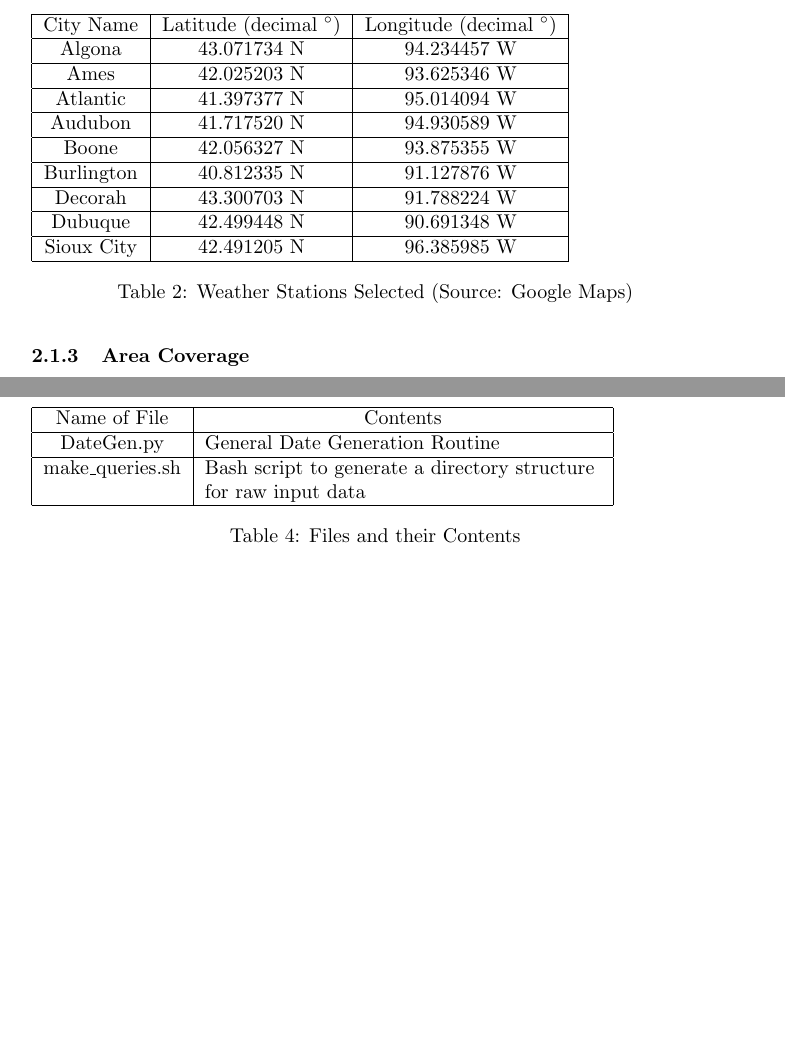
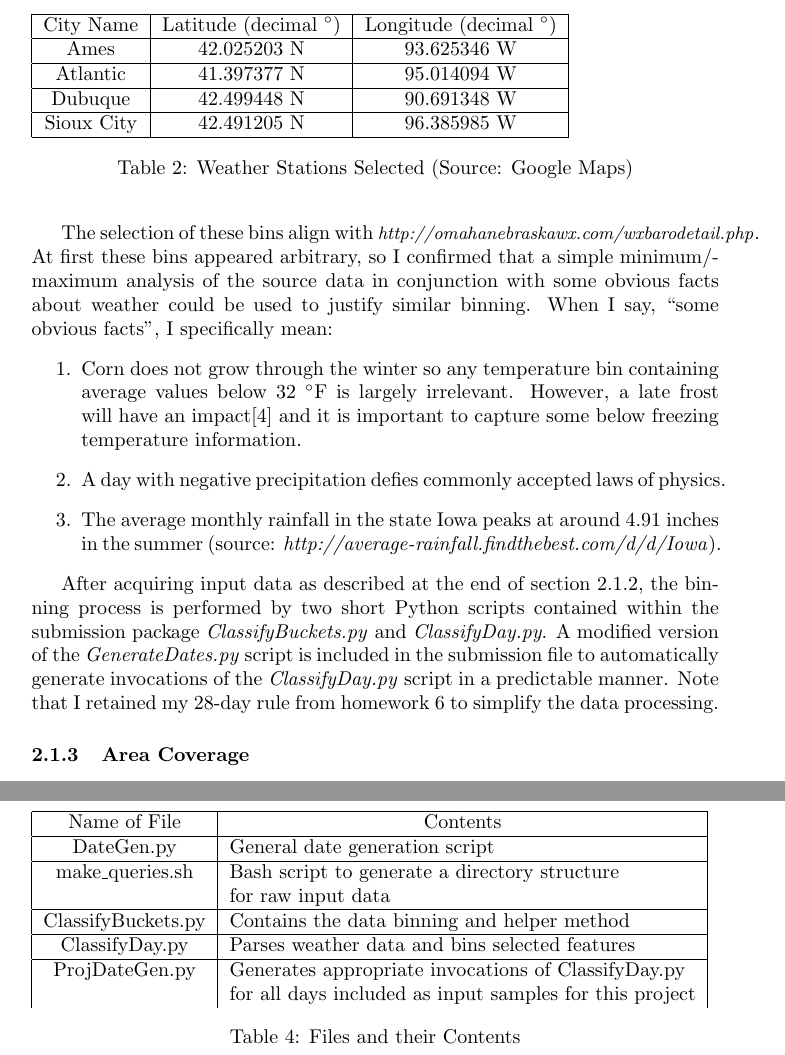
Before and after one commit to onetmat/5212-proj, a LaTeX document (weather-proj/Anderson_Project_Writeup.ltx): two parts of pages 6 and 9 of 11, joined at a grey line, cut so that both start at the same text, the shorter picture padded with empty space. Compiled offline with pdfLaTeX.

Commit message:
Saved myself some pain

```diff
--- a/weather-proj/Anderson_Project_Writeup.ltx
+++ b/weather-proj/Anderson_Project_Writeup.ltx
@@ -209,8 +209,33 @@ Implied Precip (in) & Implied Avg Daily Press (inHg) \\
 \end{tabular}
 \caption{Weather Data Bins}
 \end{table}
-The selection of these bin boundaries were based on a simple minimum/maximum
-search of the weather data available.
+
+The selection of these bins align with
+{\small \emph{http://omahanebraskawx.com/wxbarodetail.php}}. At first these bins
+appeared arbitrary, so I confirmed that a simple minimum/maximum analysis
+of the source data in conjunction with some obvious facts about weather
+could be used to justify similar binning.
+When I say, ``some obvious facts'', I specifically mean:
+\begin{enumerate}
+\item Corn does not grow through the winter so any temperature bin
+containing average values below 32 $^{\circ}$F is largely irrelevant.
+However, a late frost will have an impact\cite{EPA}
+and it is important to capture some below freezing temperature information.
+\item A day with negative precipitation defies commonly accepted laws
+of physics.
+\item The average monthly rainfall in the state Iowa peaks at around
+4.91 inches in the summer (source: \emph{http://average-rainfall.findthebest.com/d/d/Iowa}).
+\end{enumerate}
+
+After acquiring input data as described at the end of section
+\ref{sec:DataProc}, the binning process is performed by two short Python
+scripts contained within the submission package \emph{ClassifyBuckets.py}
+and \emph{ClassifyDay.py}.
+A modified version of the \emph{GenerateDates.py} script is included
+in the submission file to automatically generate invocations of the
+\emph{ClassifyDay.py} script in a predictable manner.
+Note that I retained my 28-day rule from homework 6 to simplify the data
+processing.
 
 \subsubsection{Area Coverage}
 Knowing that Iowa provides a large contribution of the yearly crop production
@@ -224,13 +249,8 @@ approximate geographical positions:
 \begin{tabular}{|c|c|c|}
 \hline
 City Name & Latitude (decimal $^{\circ}$) & Longitude (decimal $^{\circ}$)\\ \hline
-Algona & 43.071734 N & 94.234457 W\\ \hline
 Ames & 42.025203 N & 93.625346 W \\ \hline
 Atlantic & 41.397377 N & 95.014094 W\\ \hline
-Audubon & 41.717520 N & 94.930589 W\\ \hline
-Boone & 42.056327 N & 93.875355 W\\ \hline
-Burlington & 40.812335 N & 91.127876 W\\ \hline
-Decorah & 43.300703 N & 91.788224 W\\ \hline
 Dubuque & 42.499448 N & 90.691348 W\\ \hline
 Sioux City & 42.491205 N & 96.385985 W\\ \hline
 \end{tabular}
@@ -360,9 +380,19 @@ along with a brief overview of their contents:
 \begin{tabular}{|c|l|}
 \hline
 Name of File & \multicolumn{1}{c|}{Contents} \\ \hline
-DateGen.py & General Date Generation Routine \hfill  \\ \hline
-make\_queries.sh & Bash script to generate a directory structure \hfill \\
- & for raw input data\hfill \\ \hline
+DateGen.py & General date generation script
+\hfill  \\ \hline
+make\_queries.sh & Bash script to generate a directory structure
+\hfill \\
+ & for raw input data
+\hfill \\ \hline
+ClassifyBuckets.py & Contains the data binning and helper method
+\hfill \\ \hline
+ClassifyDay.py & Parses weather data and bins selected features
+\hfill \\ \hline
+ProjDateGen.py & Generates appropriate invocations of ClassifyDay.py
+\hfill \\
+ & for all days included as input samples for this project
 \end{tabular}
 \caption{Files and their Contents}
 \end{table}
```
Also changed, not shown: weather-proj/IA/cities_with_data.txt (deleted, +0 -9 lines), weather-proj/Anderson_Project_Writeup.ltx (6 more changed lines), 2 other files.
